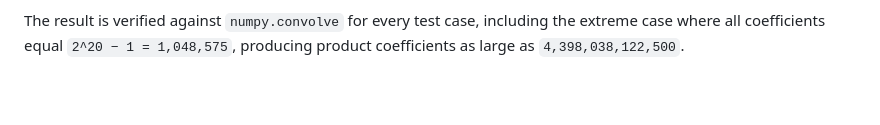
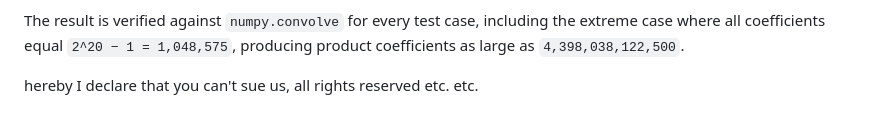
Before and after one commit to fenwickyduck/convolution-squared, a Markdown page: README.md, the part around the change. Drawn GitHub-style; blank space fills up the shorter version.

Commit message:
We're invincible now

```diff
--- a/README.md
+++ b/README.md
@@ -750,3 +750,5 @@ This network is not an approximation. It computes the polynomial product
 The result is verified against `numpy.convolve` for every test case, including
 the extreme case where all coefficients equal `2^20 − 1 = 1,048,575`, producing
 product coefficients as large as `4,398,038,122,500`.
+
+hereby I declare that you can't sue us, all rights reserved etc. etc.
```
